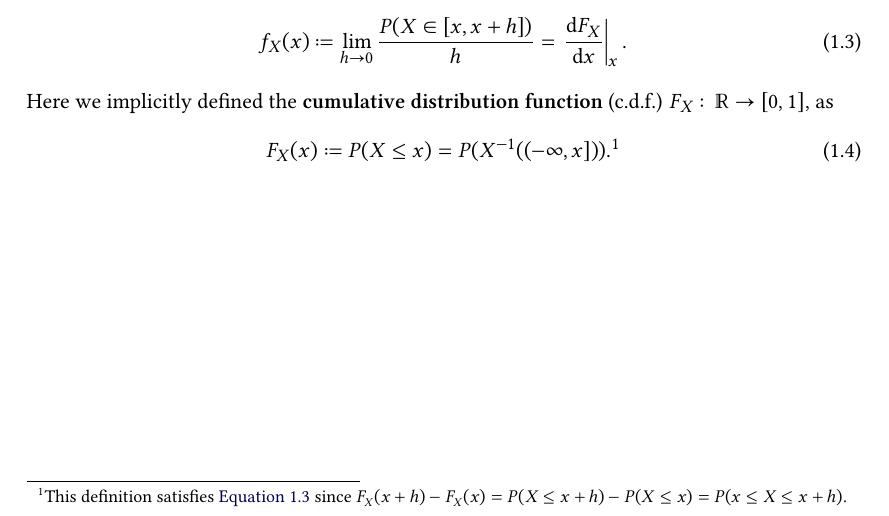
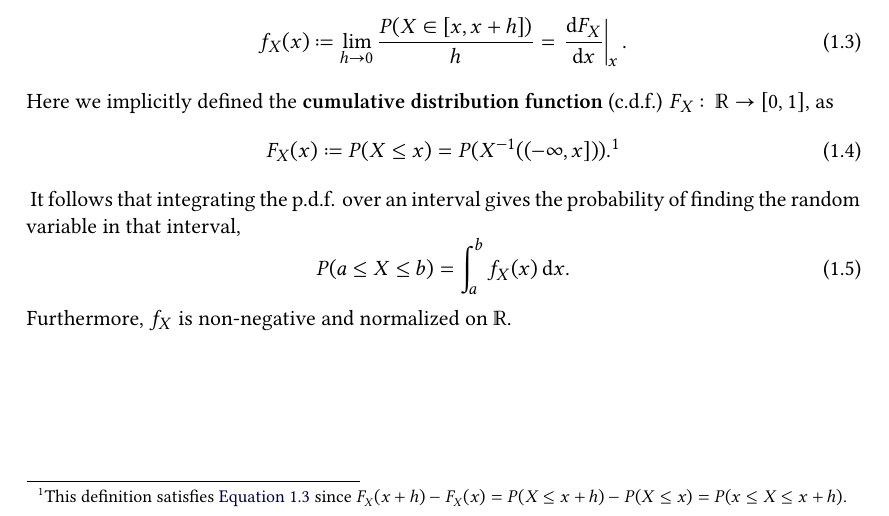
Before and after one commit to Just-Neptun/FP, a LaTeX paper (S01 Statistik/ausarbeitung.tex, which reads S01 Statistik/sections/introduction.tex): part of page 2 of 21, cut so that both start at the same text. Compiled offline with XeLaTeX.

Commit message:
Add properties of p.d.f.

```diff
--- a/S01 Statistik/sections/introduction.tex
+++ b/S01 Statistik/sections/introduction.tex
@@ -37,3 +37,8 @@ Here we implicitly defined the \define{cumulative distribution function} (c.d.f.
 \footnotetext[1]{
     This definition satisfies \autoref{eq:introduction:definition_pdf} since \( F_X(x + h) - F_X(x) = P(X \leq x + h) - P(X \leq x) = P(x \leq X \leq x + h). \)
 }
+It follows that integrating the p.d.f. over an interval gives the probability of finding the random variable in that interval,
+\begin{equation}
+    P(a \leq X \leq b) = \int_a^b f_X(x) \difl{x}.
+\end{equation}
+Furthermore, \( f_X \) is non-negative and normalized on \( \reals \).
```
